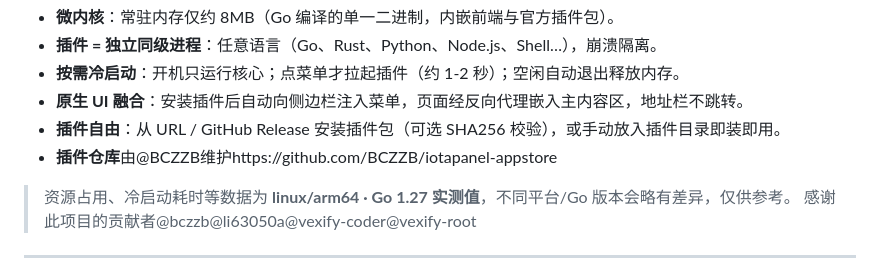
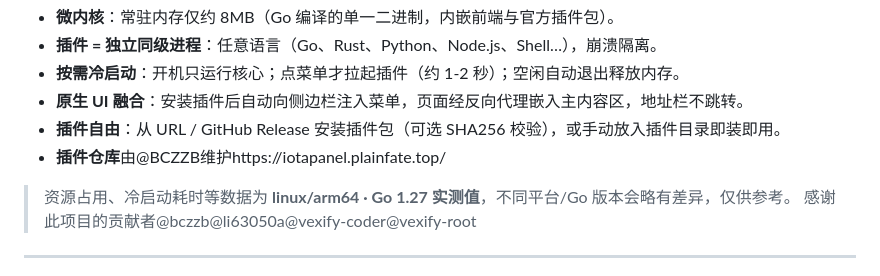
Before and after one commit to plainfate/IotaPanel, a Markdown page: README.md, the part around the change. GitHub-like rendering.

```diff
--- a/README.md
+++ b/README.md
@@ -18,7 +18,7 @@
 - **按需冷启动**：开机只运行核心；点菜单才拉起插件（约 1-2 秒）；空闲自动退出释放内存。
 - **原生 UI 融合**：安装插件后自动向侧边栏注入菜单，页面经反向代理嵌入主内容区，地址栏不跳转。
 - **插件自由**：从 URL / GitHub Release 安装插件包（可选 SHA256 校验），或手动放入插件目录即装即用。
-- **插件仓库**由@BCZZB维护https://github.com/BCZZB/iotapanel-appstore
+- **插件仓库**由@BCZZB维护https://iotapanel.plainfate.top/
 
 > 资源占用、冷启动耗时等数据为 **linux/arm64 · Go 1.27 实测值**，不同平台/Go 版本会略有差异，仅供参考。
 > 感谢此项目的贡献者@bczzb@li63050a@vexify-coder@vexify-root
```
